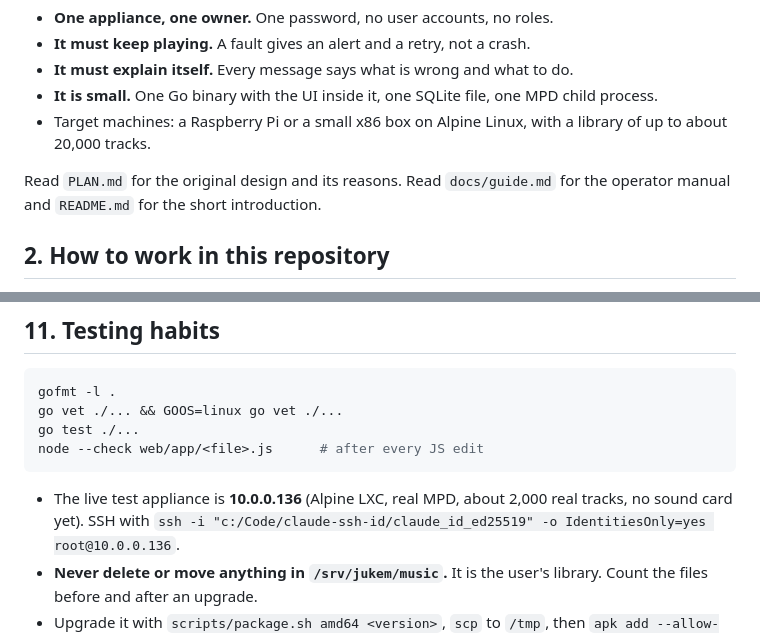
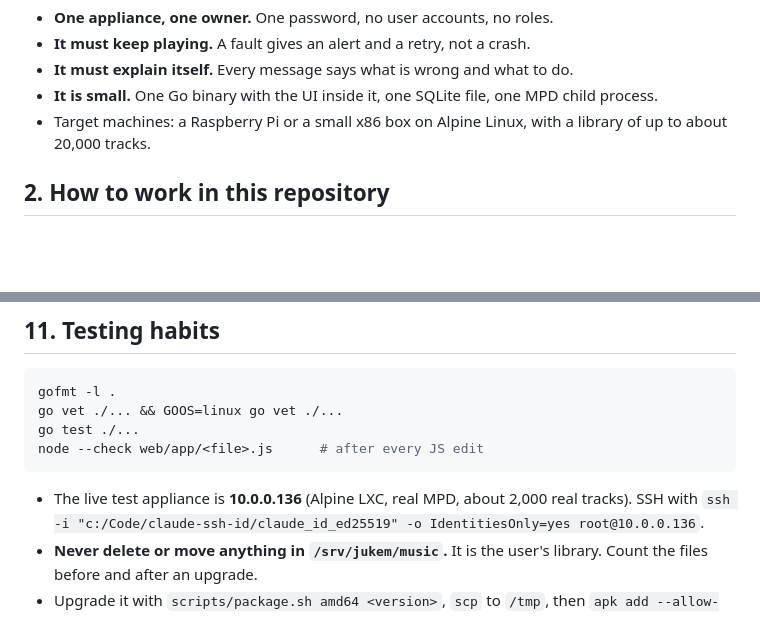
Before and after one commit to ethanpil/jukem, a Markdown page: CLAUDE.md, 2 parts joined by grey strips. Rendered like a GitHub page; blank space fills up the shorter version.

Commit message:
Tweak CLAUDE instructions

````diff
--- a/CLAUDE.md
+++ b/CLAUDE.md
@@ -19,9 +19,6 @@ Design rules of the product:
   MPD child process.
 - Target machines: a Raspberry Pi or a small x86 box on Alpine Linux, with a
   library of up to about 20,000 tracks.
-
-Read `PLAN.md` for the original design and its reasons. Read `docs/guide.md`
-for the operator manual and `README.md` for the short introduction.
 
 ## 2. How to work in this repository
 
@@ -224,7 +221,7 @@ node --check web/app/<file>.js      # after every JS edit
 ```
 
 - The live test appliance is **10.0.0.136** (Alpine LXC, real MPD, about
-  2,000 real tracks, no sound card yet). SSH with
+  2,000 real tracks). SSH with
   `ssh -i "c:/Code/claude-ssh-id/claude_id_ed25519" -o IdentitiesOnly=yes
   root@10.0.0.136`.
 - **Never delete or move anything in `/srv/jukem/music`.** It is the user's
````
